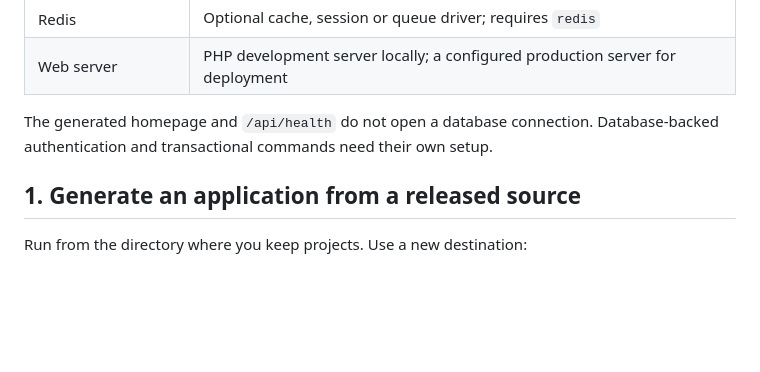
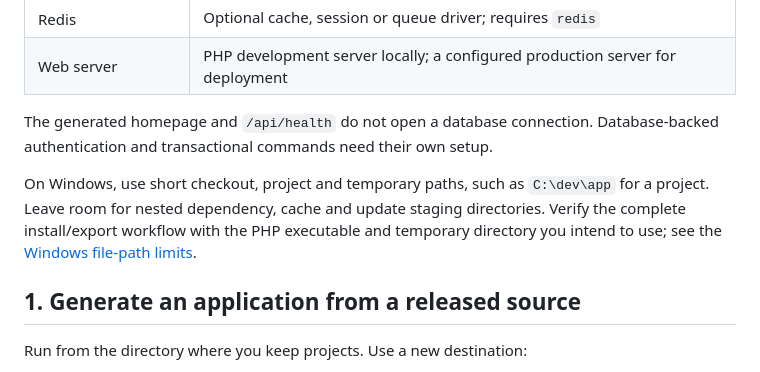
Before and after one commit to techayoDEV/fnlla-core, a Markdown page: docs/framework/GETTING-STARTED.md, the part around the change. GitHub-like rendering; blank space fills up the shorter version.

```diff
--- a/docs/framework/GETTING-STARTED.md
+++ b/docs/framework/GETTING-STARTED.md
@@ -29,6 +29,12 @@ similarly named registry package.
 
 The generated homepage and `/api/health` do not open a database connection.
 Database-backed authentication and transactional commands need their own setup.
+
+On Windows, use short checkout, project and temporary paths, such as
+`C:\dev\app` for a project. Leave room for nested dependency, cache and update
+staging directories. Verify the complete install/export workflow with the PHP
+executable and temporary directory you intend to use; see the
+[Windows file-path limits](OPERATIONS.md#windows-file-path-limits).
 
 ## 1. Generate an application from a released source
 
```
Also changed, not shown: docs/framework/OPERATIONS.md (+15 -0 lines), docs/releases/2.8.0.md (+6 -0 lines).
